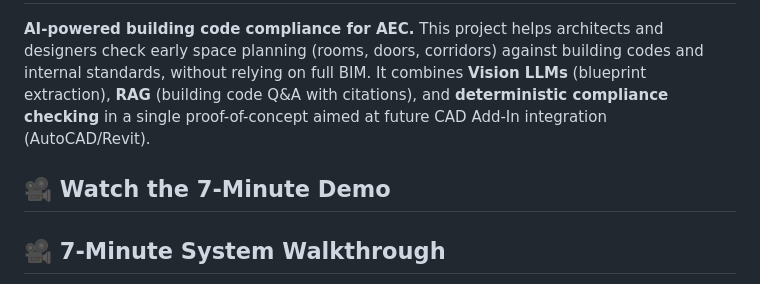
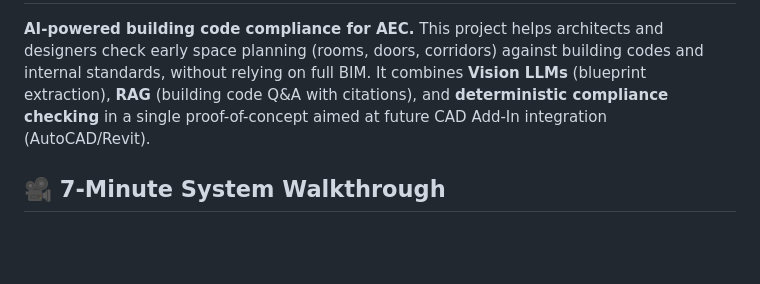
Before and after one commit to mjoshua97241/space-code-copilot, a Markdown page: README.md, the part around one of its changes. Rendered like a GitHub page; blank space fills up the shorter version.

Commit message:
Change video link format for 7-minute demo
Updated demo video link format in README.

```diff
--- a/README.md
+++ b/README.md
@@ -2,7 +2,5 @@
 
 **AI-powered building code compliance for AEC.** This project helps architects and designers check early space planning (rooms, doors, corridors) against building codes and internal standards, without relying on full BIM. It combines **Vision LLMs** (blueprint extraction), **RAG** (building code Q&A with citations), and **deterministic compliance checking** in a single proof-of-concept aimed at future CAD Add-In integration (AutoCAD/Revit).
 
-## 🎥 Watch the 7-Minute Demo
-
 ## 🎥 7-Minute System Walkthrough
 
```
Also changed, not shown: other parts of README.md (+1 -5 lines).
